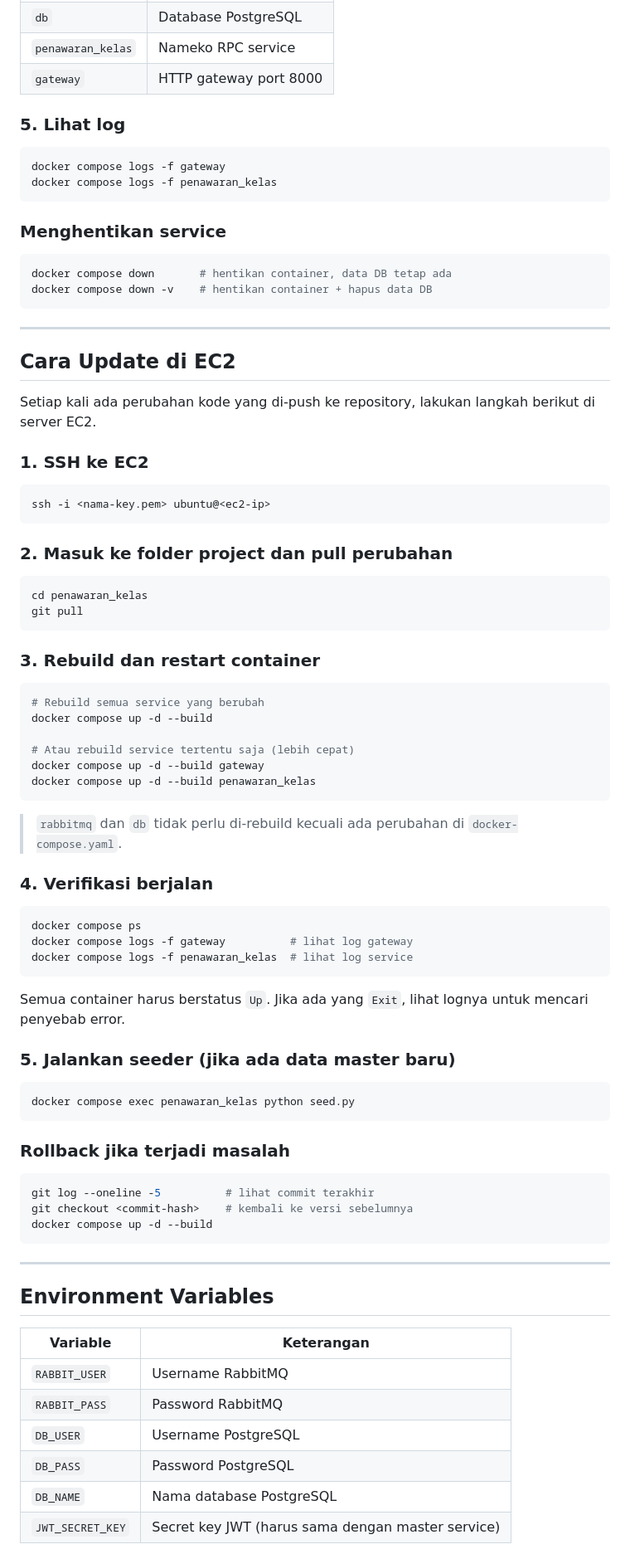
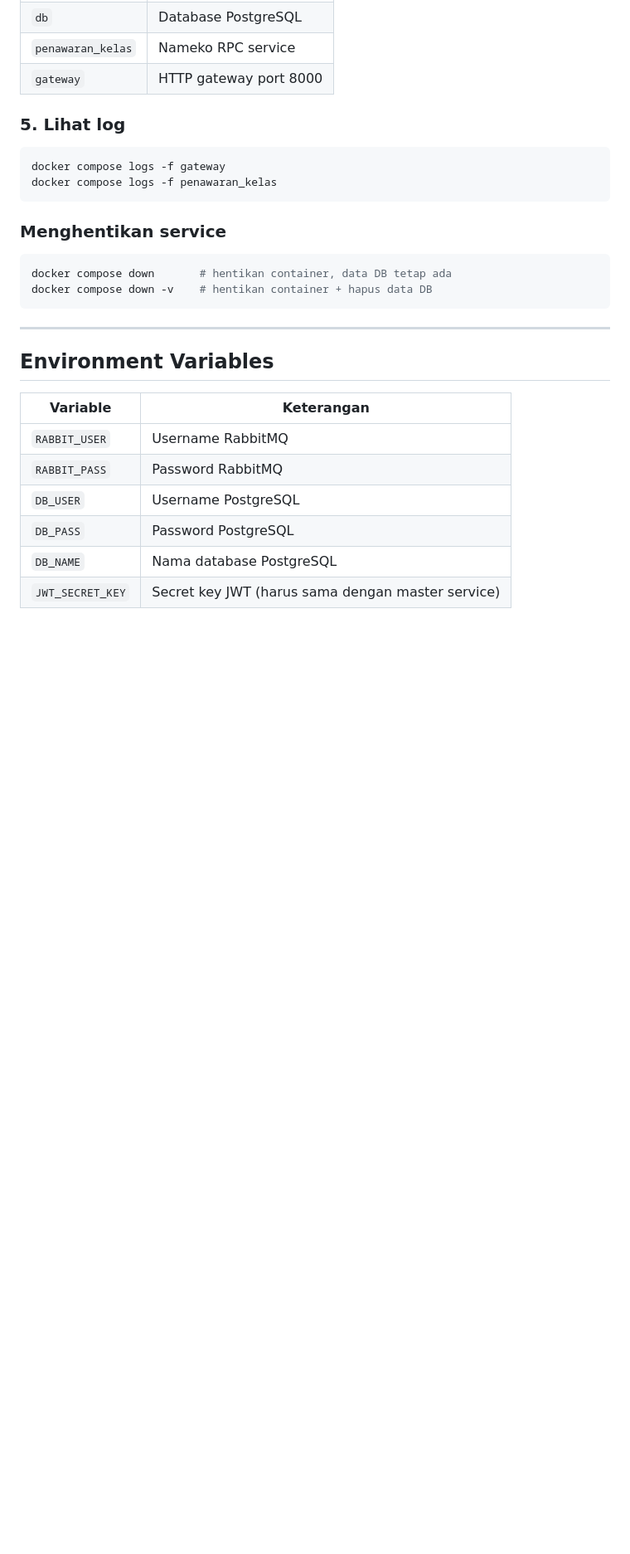
Before and after one commit to RichardEfrem/penawaran_kelas_service, a Markdown page: README.md, the part around one of its changes. Shown at 83% size. Drawn GitHub-style; blank space fills up the shorter version.

Commit message:
documentation update

````diff
--- a/README.md
+++ b/README.md
@@ -111,61 +110,6 @@ docker compose down       # hentikan container, data DB tetap ada
 docker compose down -v    # hentikan container + hapus data DB
 ```
 
----
-
-## Cara Update di EC2
-
-Setiap kali ada perubahan kode yang di-push ke repository, lakukan langkah berikut di server EC2.
-
-### 1. SSH ke EC2
-
-```bash
-ssh -i <nama-key.pem> ubuntu@<ec2-ip>
-```
-
-### 2. Masuk ke folder project dan pull perubahan
-
-```bash
-cd penawaran_kelas
-git pull
-```
-
-### 3. Rebuild dan restart container
-
-```bash
-# Rebuild semua service yang berubah
-docker compose up -d --build
-
-# Atau rebuild service tertentu saja (lebih cepat)
-docker compose up -d --build gateway
-docker compose up -d --build penawaran_kelas
-```
-
-> `rabbitmq` dan `db` tidak perlu di-rebuild kecuali ada perubahan di `docker-compose.yaml`.
-
-### 4. Verifikasi berjalan
-
-```bash
-docker compose ps
-docker compose logs -f gateway          # lihat log gateway
-docker compose logs -f penawaran_kelas  # lihat log service
-```
-
-Semua container harus berstatus `Up`. Jika ada yang `Exit`, lihat lognya untuk mencari penyebab error.
-
-### 5. Jalankan seeder (jika ada data master baru)
-
-```bash
-docker compose exec penawaran_kelas python seed.py
-```
-
-### Rollback jika terjadi masalah
-
-```bash
-git log --oneline -5          # lihat commit terakhir
-git checkout <commit-hash>    # kembali ke versi sebelumnya
-docker compose up -d --build
-```
 
 ---
 
````
Also changed, not shown: other parts of README.md (+0 -1 lines).
